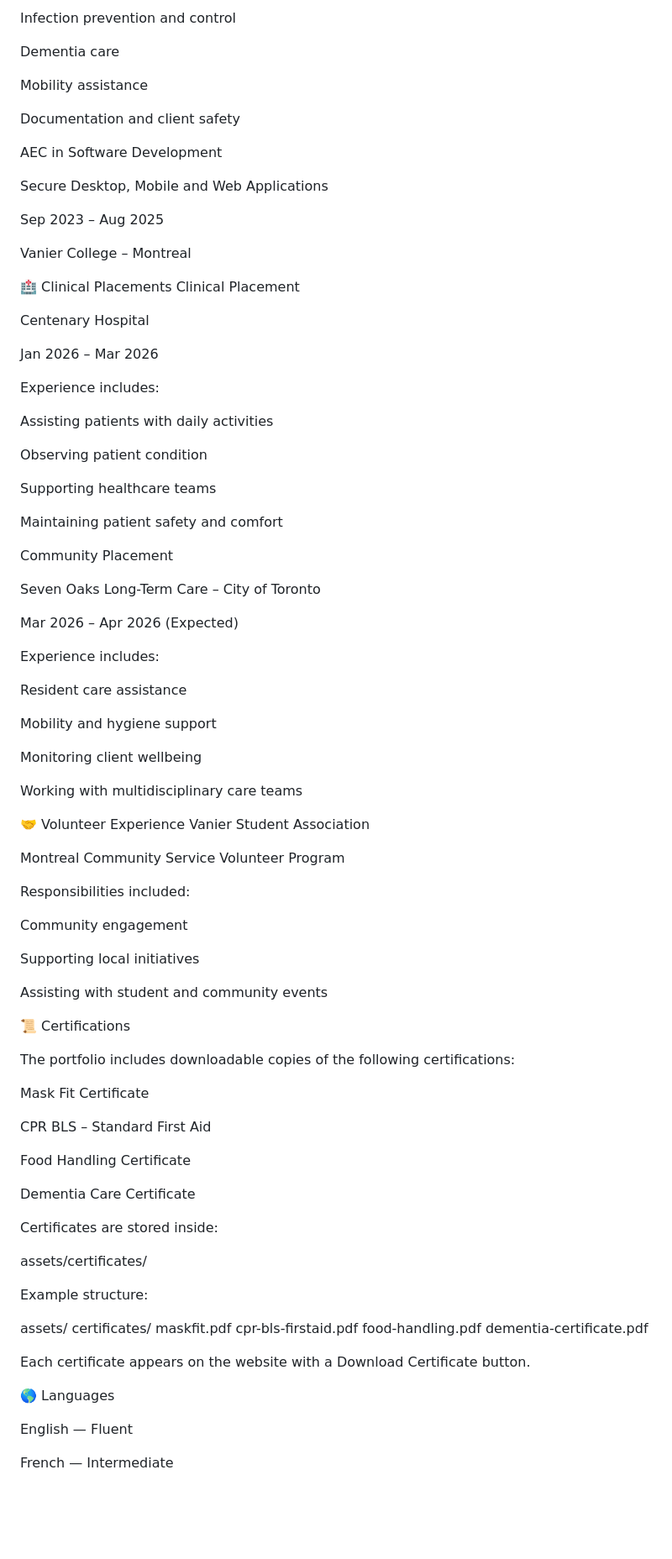
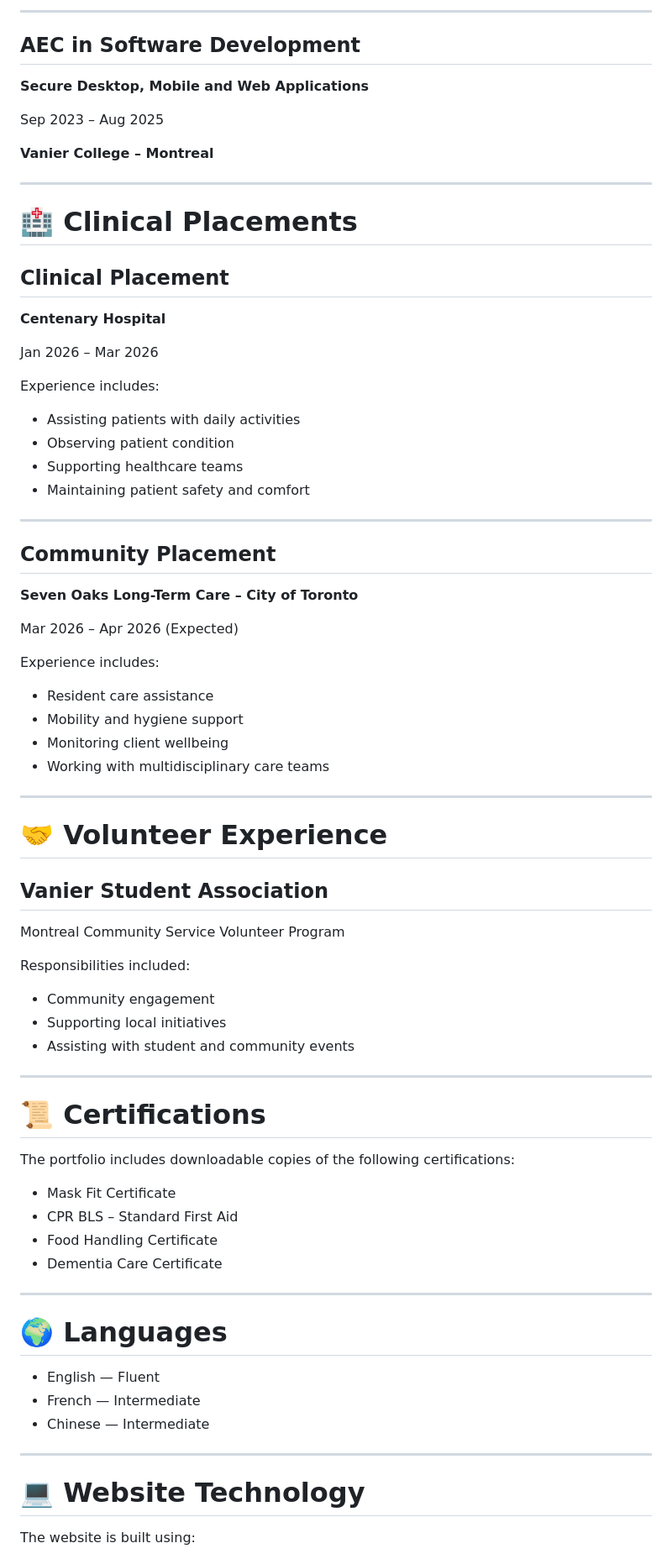
Before and after one commit to sajjan15/PSW.portfolio, a Markdown page: README.md, the part around one of its changes. Shown at 84% size. Rendered like a GitHub page; blank space fills up the shorter version.

```diff
--- a/README.md
+++ b/README.md
@@ -76,96 +76,82 @@ Personal care and hygiene
 
-Infection prevention and control
+---
 
-Dementia care
+## AEC in Software Development
 
-Mobility assistance
-
-Documentation and client safety
-
-AEC in Software Development
-
-Secure Desktop, Mobile and Web Applications
+**Secure Desktop, Mobile and Web Applications**
 
 Sep 2023 – Aug 2025
 
-Vanier College – Montreal
+**Vanier College – Montreal**
 
-🏥 Clinical Placements
-Clinical Placement
+---
 
-Centenary Hospital
+# 🏥 Clinical Placements
+
+## Clinical Placement
+
+**Centenary Hospital**
 
 Jan 2026 – Mar 2026
 
 Experience includes:
 
-Assisting patients with daily activities
+- Assisting patients with daily activities
+- Observing patient condition
+- Supporting healthcare teams
+- Maintaining patient safety and comfort
 
-Observing patient condition
+---
 
-Supporting healthcare teams
+## Community Placement
 
-Maintaining patient safety and comfort
-
-Community Placement
-
-Seven Oaks Long-Term Care – City of Toronto
+**Seven Oaks Long-Term Care – City of Toronto**
 
 Mar 2026 – Apr 2026 (Expected)
 
 Experience includes:
 
-Resident care assistance
+- Resident care assistance
+- Mobility and hygiene support
+- Monitoring client wellbeing
+- Working with multidisciplinary care teams
 
-Mobility and hygiene support
+---
 
-Monitoring client wellbeing
+# 🤝 Volunteer Experience
 
-Working with multidisciplinary care teams
-
-🤝 Volunteer Experience
-Vanier Student Association
+## Vanier Student Association
 
 Montreal Community Service Volunteer Program
 
 Responsibilities included:
 
-Community engagement
+- Community engagement
+- Supporting local initiatives
+- Assisting with student and community events
 
-Supporting local initiatives
+---
 
-Assisting with student and community events
-
-📜 Certifications
+# 📜 Certifications
 
 The portfolio includes downloadable copies of the following certifications:
 
-Mask Fit Certificate
+- Mask Fit Certificate
+- CPR BLS – Standard First Aid
+- Food Handling Certificate
+- Dementia Care Certificate
 
-CPR BLS – Standard First Aid
+---
 
-Food Handling Certificate
+# 🌍 Languages
 
-Dementia Care Certificate
+- English — Fluent
+- French — Intermediate
+- Chinese — Intermediate
 
-Certificates are stored inside:
+---
 
-assets/certificates/
+# 💻 Website Technology
 
-Example structure:
+The website is built using:
 
-assets/
-   certificates/
-      maskfit.pdf
-      cpr-bls-firstaid.pdf
-      food-handling.pdf
-      dementia-certificate.pdf
-
-Each certificate appears on the website with a Download Certificate button.
-
-🌎 Languages
-
-English — Fluent
-
-French — Intermediate
-
```
Also changed, not shown: other parts of README.md (+91 -100 lines).
